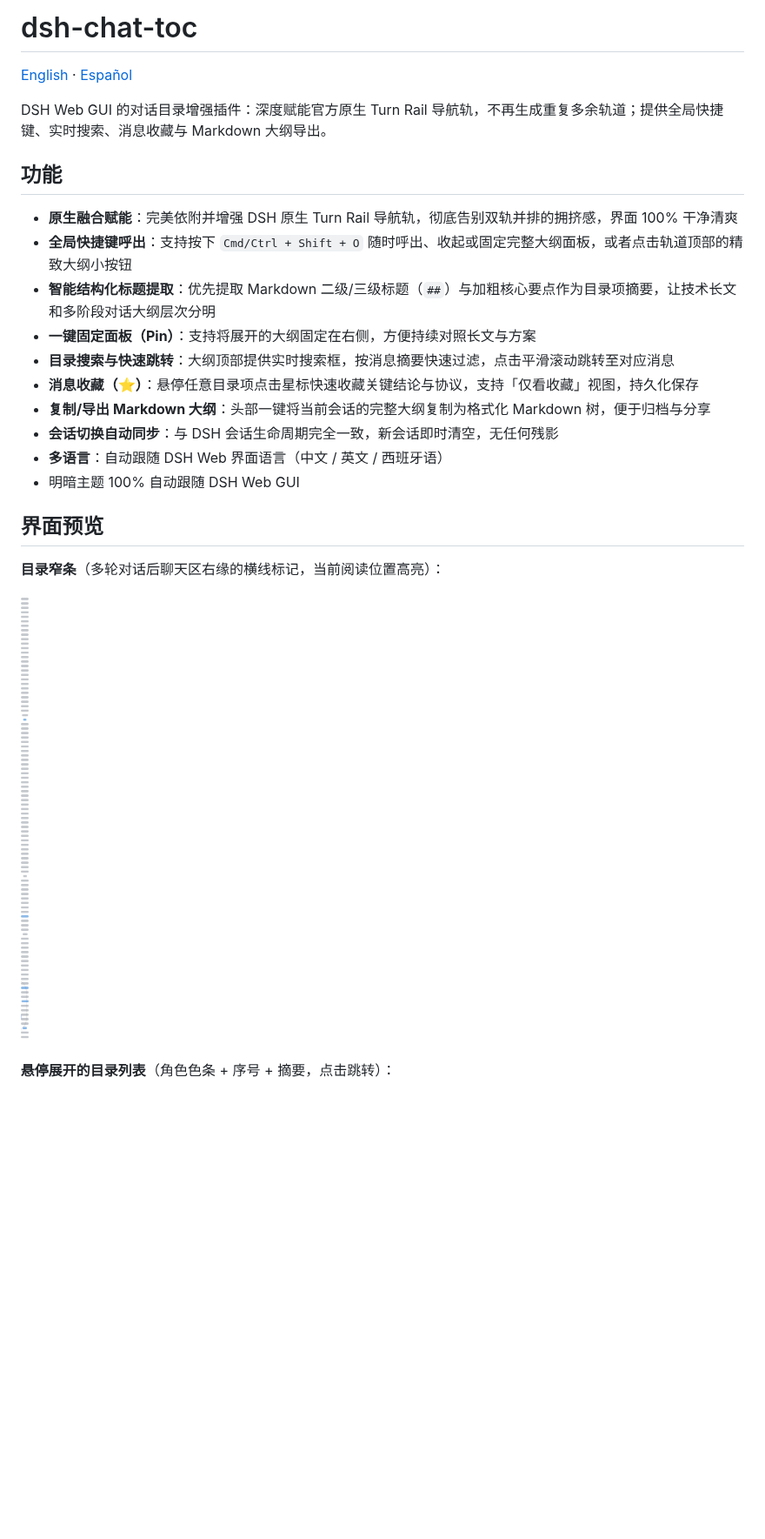
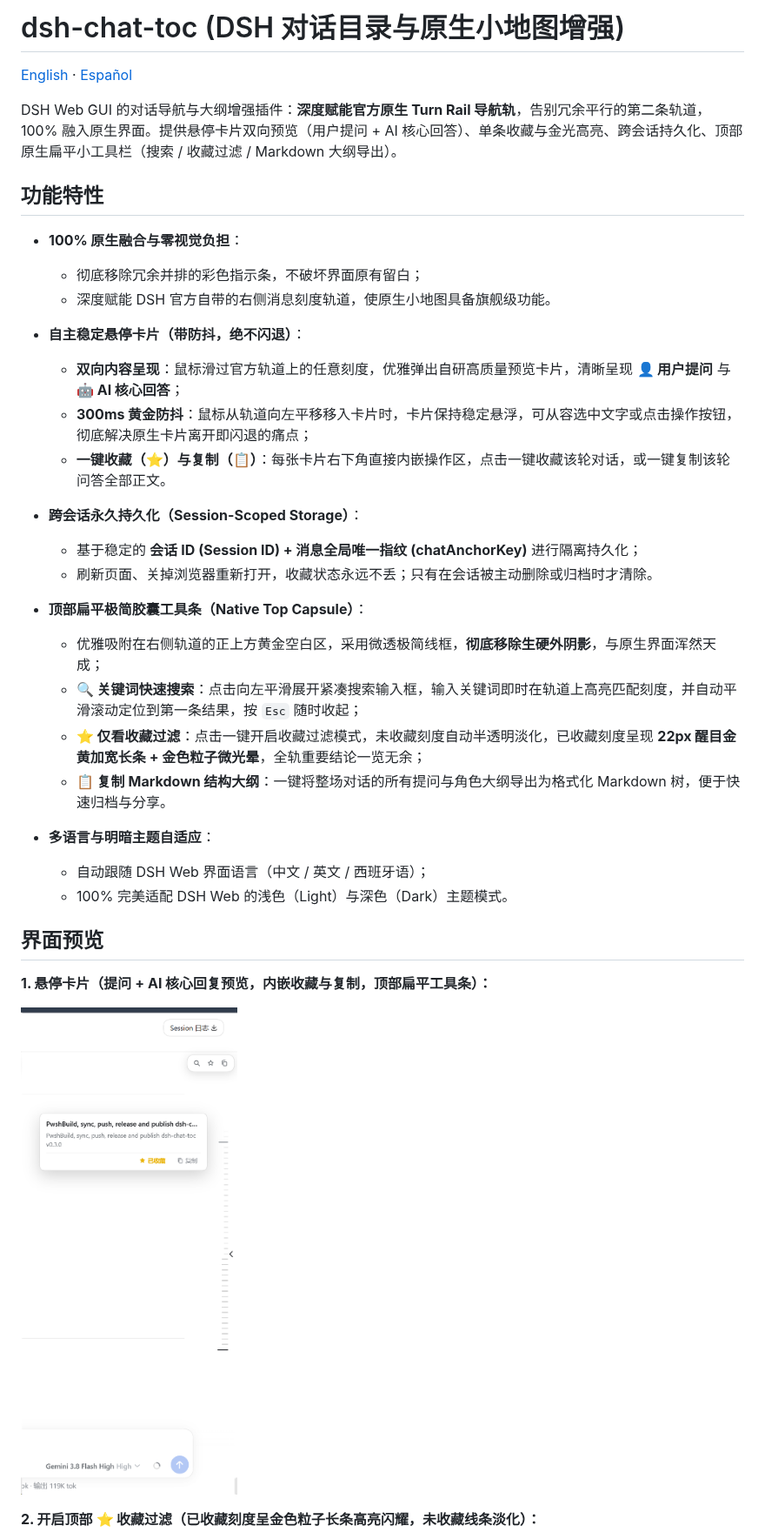
Before and after one commit to a792883583/dsh-chat-toc, a Markdown page: README.md, the part around one of its changes. Shown at 87% size. Drawn GitHub-style; pictures changed too: docs/toc-bar.png, docs/toc-pop.png; blank space fills up the shorter version.

Commit message:
release: v0.4.0 milestone release with native Turn Rail enhancement, dual previews, session persistence, and flat capsule toolbar

```diff
--- a/README.md
+++ b/README.md
@@ -1,27 +1,39 @@
-# dsh-chat-toc
+# dsh-chat-toc (DSH 对话目录与原生小地图增强)
 
 [English](README.en.md) · [Español](README.es.md)
 
-DSH Web GUI 的对话目录增强插件：深度赋能官方原生 Turn Rail 导航轨，不再生成重复多余轨道；提供全局快捷键、实时搜索、消息收藏与 Markdown 大纲导出。
+DSH Web GUI 的对话导航与大纲增强插件：**深度赋能官方原生 Turn Rail 导航轨**，告别冗余平行的第二条轨道，100% 融入原生界面。提供悬停卡片双向预览（用户提问 + AI 核心回答）、单条收藏与金光高亮、跨会话持久化、顶部原生扁平小工具栏（搜索 / 收藏过滤 / Markdown 大纲导出）。
 
-## 功能
+## 功能特性
 
-- **原生融合赋能**：完美依附并增强 DSH 原生 Turn Rail 导航轨，彻底告别双轨并排的拥挤感，界面 100% 干净清爽
-- **全局快捷键呼出**：支持按下 `Cmd/Ctrl + Shift + O` 随时呼出、收起或固定完整大纲面板，或者点击轨道顶部的精致大纲小按钮
-- **智能结构化标题提取**：优先提取 Markdown 二级/三级标题（`##`）与加粗核心要点作为目录项摘要，让技术长文和多阶段对话大纲层次分明
-- **一键固定面板（Pin）**：支持将展开的大纲固定在右侧，方便持续对照长文与方案
-- **目录搜索与快速跳转**：大纲顶部提供实时搜索框，按消息摘要快速过滤，点击平滑滚动跳转至对应消息
-- **消息收藏（⭐）**：悬停任意目录项点击星标快速收藏关键结论与协议，支持「仅看收藏」视图，持久化保存
-- **复制/导出 Markdown 大纲**：头部一键将当前会话的完整大纲复制为格式化 Markdown 树，便于归档与分享
-- **会话切换自动同步**：与 DSH 会话生命周期完全一致，新会话即时清空，无任何残影
-- **多语言**：自动跟随 DSH Web 界面语言（中文 / 英文 / 西班牙语）
-- 明暗主题 100% 自动跟随 DSH Web GUI
+- **100% 原生融合与零视觉负担**：
+  - 彻底移除冗余并排的彩色指示条，不破坏界面原有留白；
+  - 深度赋能 DSH 官方自带的右侧消息刻度轨道，使原生小地图具备旗舰级功能。
+
+- **自主稳定悬停卡片（带防抖，绝不闪退）**：
+  - **双向内容呈现**：鼠标滑过官方轨道上的任意刻度，优雅弹出自研高质量预览卡片，清晰呈现 **👤 用户提问** 与 **🤖 AI 核心回答**；
+  - **300ms 黄金防抖**：鼠标从轨道向左平移移入卡片时，卡片保持稳定悬浮，可从容选中文字或点击操作按钮，彻底解决原生卡片离开即闪退的痛点；
+  - **一键收藏（⭐）与复制（📋）**：每张卡片右下角直接内嵌操作区，点击一键收藏该轮对话，或一键复制该轮问答全部正文。
+
+- **跨会话永久持久化（Session-Scoped Storage）**：
+  - 基于稳定的 **会话 ID (Session ID) + 消息全局唯一指纹 (chatAnchorKey)** 进行隔离持久化；
+  - 刷新页面、关掉浏览器重新打开，收藏状态永远不丢；只有在会话被主动删除或归档时才清除。
+
+- **顶部扁平极简胶囊工具条（Native Top Capsule）**：
+  - 优雅吸附在右侧轨道的正上方黄金空白区，采用微透极简线框，**彻底移除生硬外阴影**，与原生界面浑然天成；
+  - **🔍 关键词快速搜索**：点击向左平滑展开紧凑搜索输入框，输入关键词即时在轨道上高亮匹配刻度，并自动平滑滚动定位到第一条结果，按 `Esc` 随时收起；
+  - **⭐ 仅看收藏过滤**：点击一键开启收藏过滤模式，未收藏刻度自动半透明淡化，已收藏刻度呈现 **22px 醒目金黄加宽长条 + 金色粒子微光晕**，全轨重要结论一览无余；
+  - **📋 复制 Markdown 结构大纲**：一键将整场对话的所有提问与角色大纲导出为格式化 Markdown 树，便于快速归档与分享。
+
+- **多语言与明暗主题自适应**：
+  - 自动跟随 DSH Web 界面语言（中文 / 英文 / 西班牙语）；
+  - 100% 完美适配 DSH Web 的浅色（Light）与深色（Dark）主题模式。
 
 ## 界面预览
 
-**目录窄条**（多轮对话后聊天区右缘的横线标记，当前阅读位置高亮）：
+**1. 悬停卡片（提问 + AI 核心回复预览，内嵌收藏与复制，顶部扁平工具条）：**
 
-![目录窄条](docs/toc-bar.png)
+![悬停卡片预览](docs/toc-pop.png)
 
-**悬停展开的目录列表**（角色色条 + 序号 + 摘要，点击跳转）：
+**2. 开启顶部 ⭐ 收藏过滤（已收藏刻度呈金色粒子长条高亮闪耀，未收藏线条淡化）：**
 
```
Also changed, not shown: other parts of README.md (+4 -4 lines), README.en.md (+31 -21 lines), README.es.md (+31 -25 lines), 2 other files.
